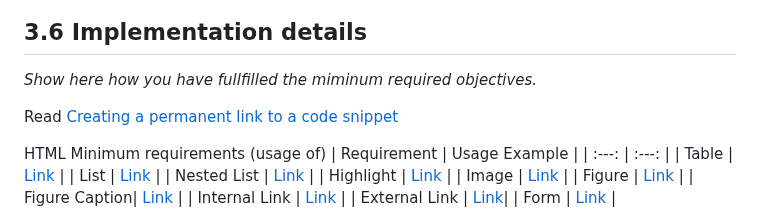
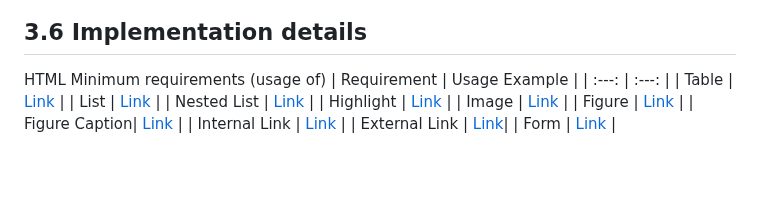
Before and after one commit to inf23tig03/M2_ti, a Markdown page: doc/C3.md, the part around one of its changes. Rendered like a GitHub page; blank space fills up the shorter version.

```diff
--- a/doc/C3.md
+++ b/doc/C3.md
@@ -17,9 +17,7 @@ Eis a validação com o [validador](https://validator.w3.org/)
 
 ## 3.6 Implementation details
 
-_Show here how you have fullfilled the miminum required objectives._
 
-Read [Creating a permanent link to a code snippet](https://docs.github.com/en/get-started/writing-on-github/working-with-advanced-formatting/creating-a-permanent-link-to-a-code-snippet)
 
 HTML Minimum requirements (usage of)
 | Requirement | Usage Example |
```
Also changed, not shown: other parts of doc/C3.md (+14 -14 lines).
